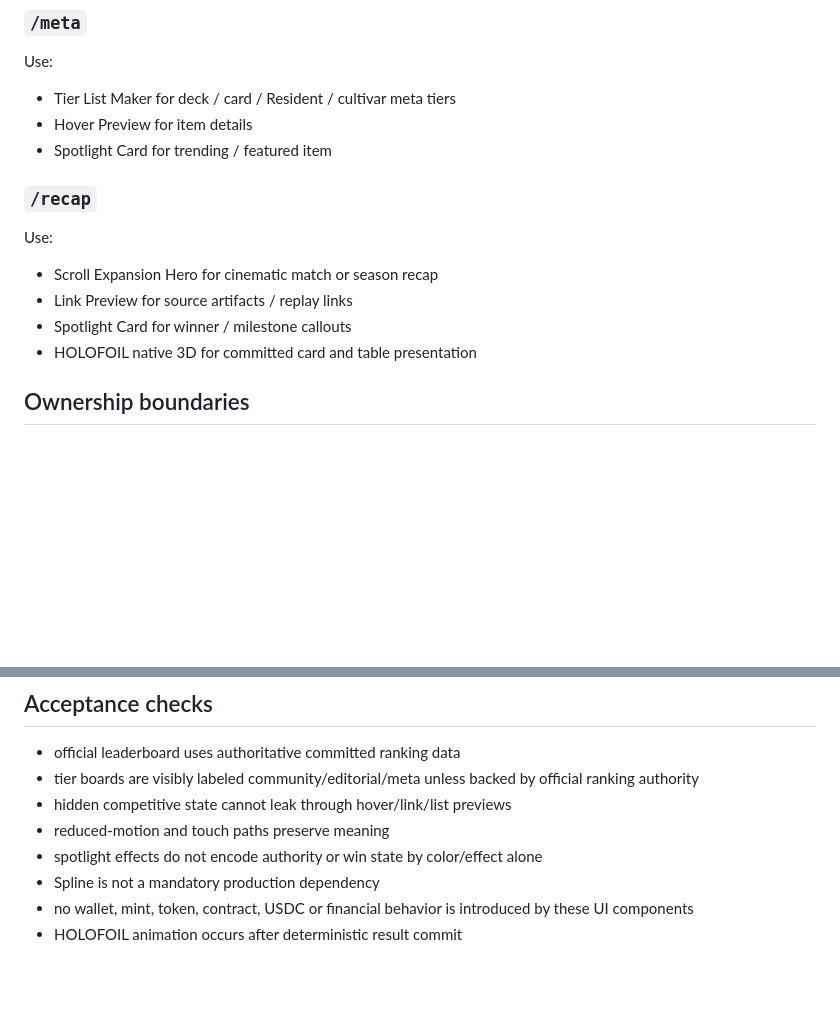
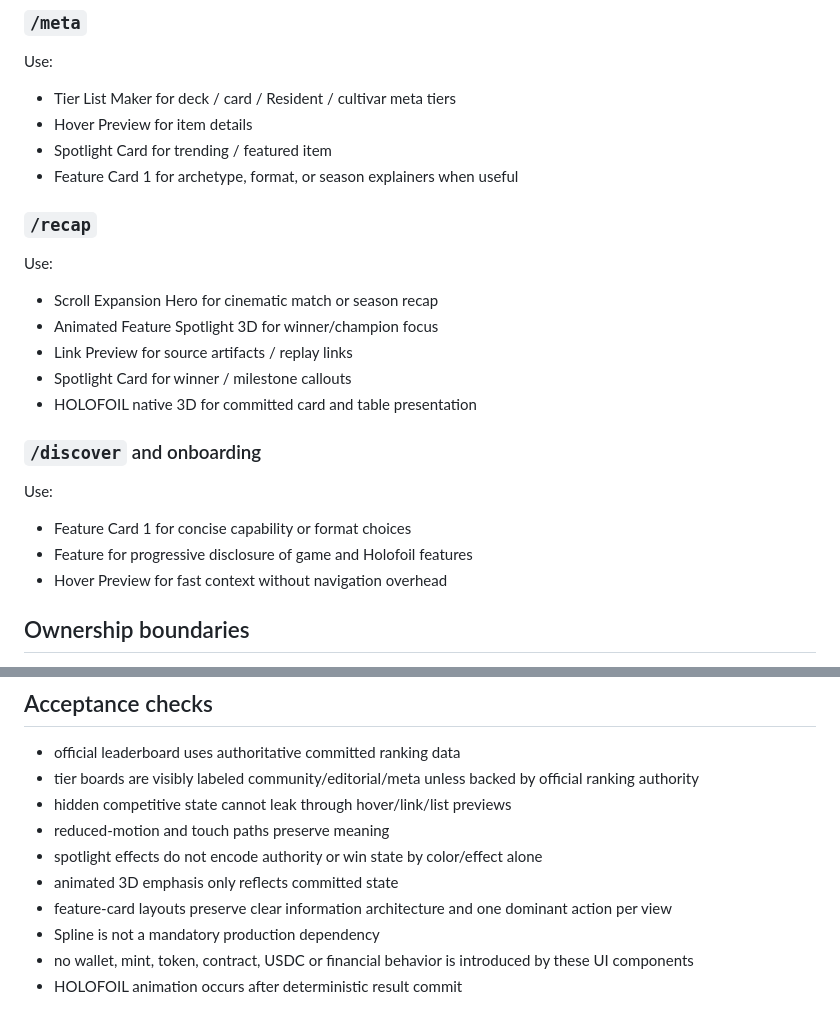
Before and after one commit to AGENTROPOLIS-CITY-OF-AGENTS/AGENTROPOLIS-HOLOFOIL, a Markdown page: docs/TCG-LEADERBOARD-UI-INTEGRATION.md, 2 parts joined by grey strips. Rendered like a GitHub page; blank space fills up the shorter version.

```diff
--- a/docs/TCG-LEADERBOARD-UI-INTEGRATION.md
+++ b/docs/TCG-LEADERBOARD-UI-INTEGRATION.md
@@ -144,13 +184,21 @@ Use:
 - Tier List Maker for deck / card / Resident / cultivar meta tiers
 - Hover Preview for item details
 - Spotlight Card for trending / featured item
+- Feature Card 1 for archetype, format, or season explainers when useful
 
 ### `/recap`
 Use:
 - Scroll Expansion Hero for cinematic match or season recap
+- Animated Feature Spotlight 3D for winner/champion focus
 - Link Preview for source artifacts / replay links
 - Spotlight Card for winner / milestone callouts
 - HOLOFOIL native 3D for committed card and table presentation
+
+### `/discover` and onboarding
+Use:
+- Feature Card 1 for concise capability or format choices
+- Feature for progressive disclosure of game and Holofoil features
+- Hover Preview for fast context without navigation overhead
 
 ## Ownership boundaries
 
@@ -178,6 +226,8 @@ The 21st/shadcn components should be installed into the React implementation wor
 - hidden competitive state cannot leak through hover/link/list previews
 - reduced-motion and touch paths preserve meaning
 - spotlight effects do not encode authority or win state by color/effect alone
+- animated 3D emphasis only reflects committed state
+- feature-card layouts preserve clear information architecture and one dominant action per view
 - Spline is not a mandatory production dependency
 - no wallet, mint, token, contract, USDC or financial behavior is introduced by these UI components
 - HOLOFOIL animation occurs after deterministic result commit
```
Also changed, not shown: other parts of docs/TCG-LEADERBOARD-UI-INTEGRATION.md (+40 -0 lines).
